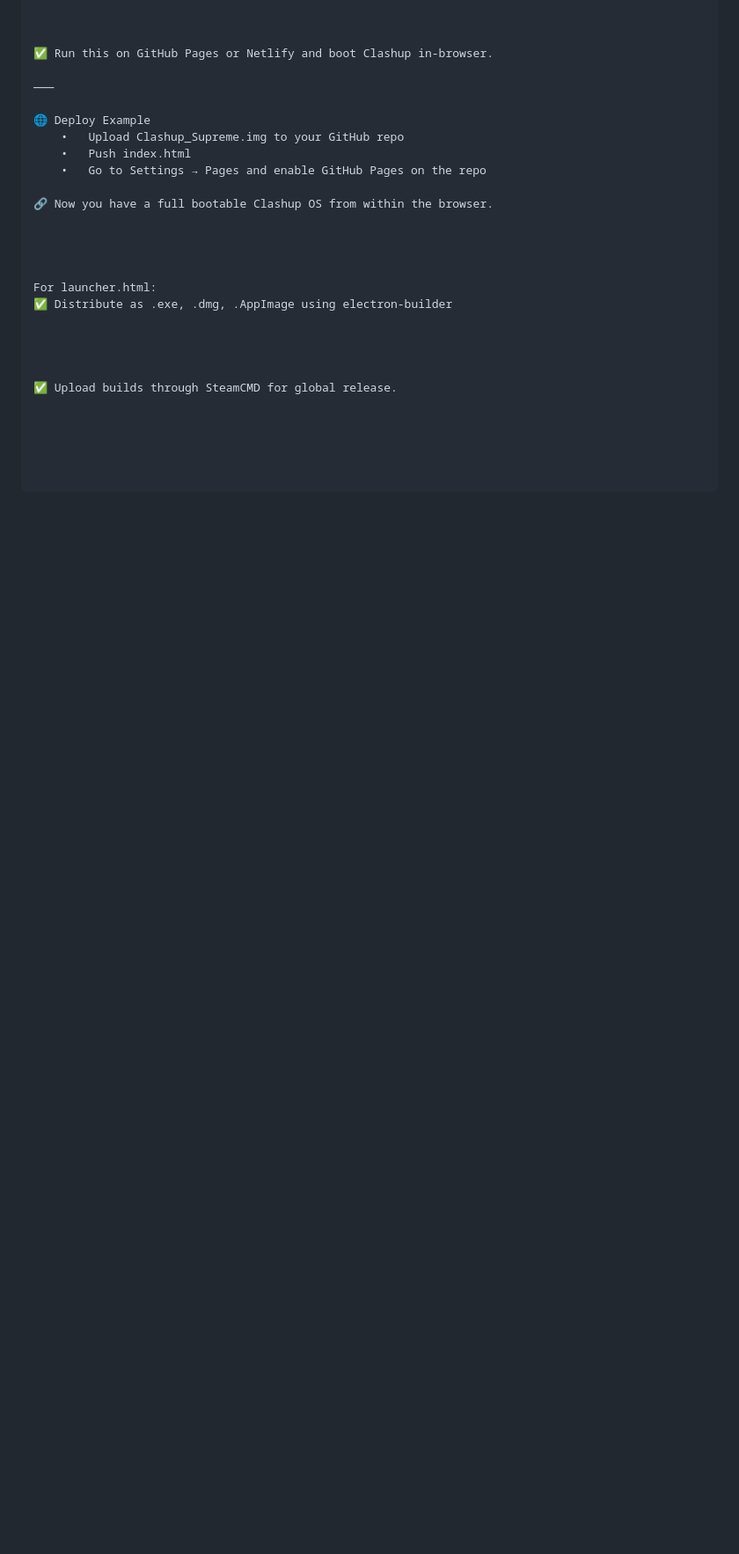
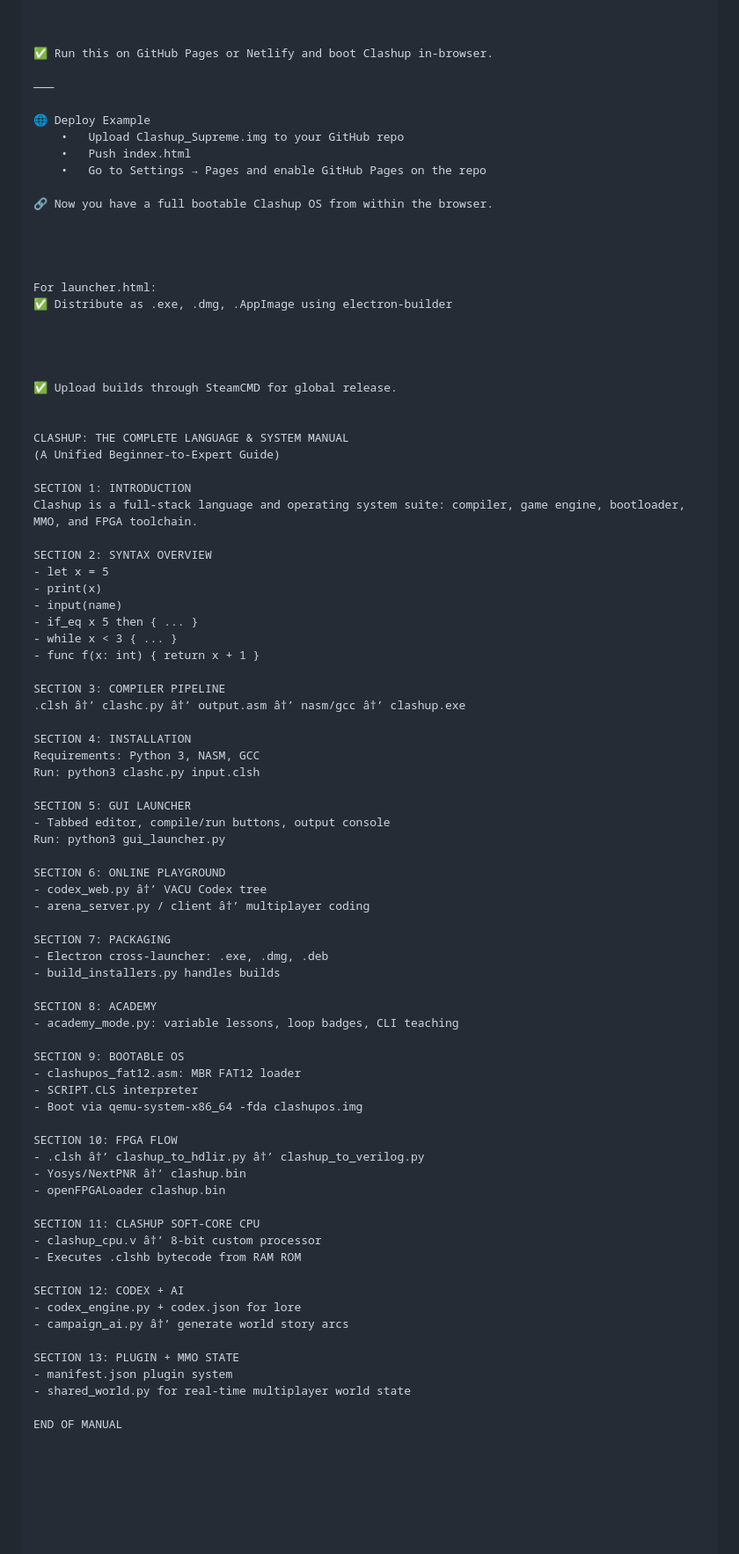
Before and after one commit to JoeySoprano420/Clash-Lang, a Markdown page: README.md, the part around the change. Shown: that part at 88% size. Rendered like a GitHub page; blank space fills up the shorter version.

```diff
--- a/README.md
+++ b/README.md
@@ -712,3 +712,64 @@ For launcher.html:
 
 
 ✅ Upload builds through SteamCMD for global release.
+
+
+CLASHUP: THE COMPLETE LANGUAGE & SYSTEM MANUAL
+(A Unified Beginner-to-Expert Guide)
+
+SECTION 1: INTRODUCTION
+Clashup is a full-stack language and operating system suite: compiler, game engine, bootloader, MMO, and FPGA toolchain.
+
+SECTION 2: SYNTAX OVERVIEW
+- let x = 5
+- print(x)
+- input(name)
+- if_eq x 5 then { ... }
+- while x < 3 { ... }
+- func f(x: int) { return x + 1 }
+
+SECTION 3: COMPILER PIPELINE
+.clsh â†’ clashc.py â†’ output.asm â†’ nasm/gcc â†’ clashup.exe
+
+SECTION 4: INSTALLATION
+Requirements: Python 3, NASM, GCC
+Run: python3 clashc.py input.clsh
+
+SECTION 5: GUI LAUNCHER
+- Tabbed editor, compile/run buttons, output console
+Run: python3 gui_launcher.py
+
+SECTION 6: ONLINE PLAYGROUND
+- codex_web.py â†’ VACU Codex tree
+- arena_server.py / client â†’ multiplayer coding
+
+SECTION 7: PACKAGING
+- Electron cross-launcher: .exe, .dmg, .deb
+- build_installers.py handles builds
+
+SECTION 8: ACADEMY
+- academy_mode.py: variable lessons, loop badges, CLI teaching
+
+SECTION 9: BOOTABLE OS
+- clashupos_fat12.asm: MBR FAT12 loader
+- SCRIPT.CLS interpreter
+- Boot via qemu-system-x86_64 -fda clashupos.img
+
+SECTION 10: FPGA FLOW
+- .clsh â†’ clashup_to_hdlir.py â†’ clashup_to_verilog.py
+- Yosys/NextPNR â†’ clashup.bin
+- openFPGALoader clashup.bin
+
+SECTION 11: CLASHUP SOFT-CORE CPU
+- clashup_cpu.v â†’ 8-bit custom processor
+- Executes .clshb bytecode from RAM ROM
+
+SECTION 12: CODEX + AI
+- codex_engine.py + codex.json for lore
+- campaign_ai.py â†’ generate world story arcs
+
+SECTION 13: PLUGIN + MMO STATE
+- manifest.json plugin system
+- shared_world.py for real-time multiplayer world state
+
+END OF MANUAL
```
